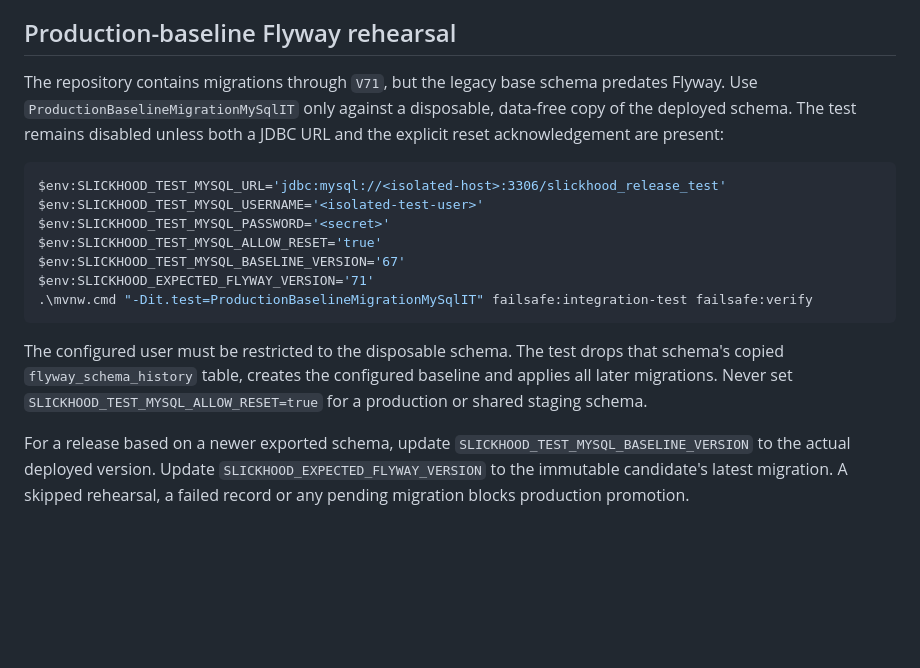
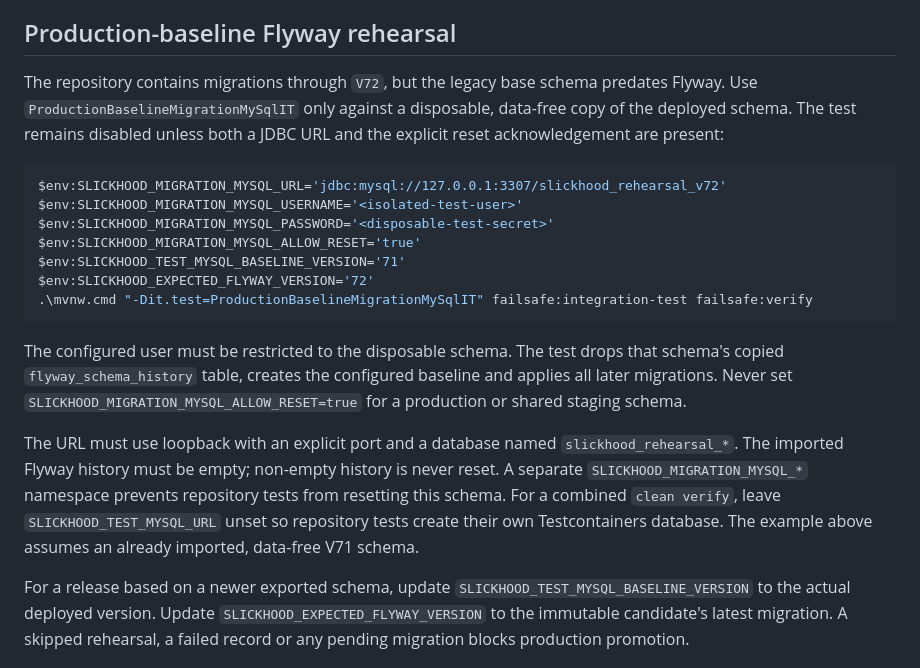
Before and after one commit to Susannjeri/slickhood-backend, a Markdown page: docs/MYSQL_INTEGRATION_CERTIFICATION.md, the part around the change. Drawn GitHub-style; blank space fills up the shorter version.

Commit message:
Document isolated migration setup and final sandbox credential inventory

````diff
--- a/docs/MYSQL_INTEGRATION_CERTIFICATION.md
+++ b/docs/MYSQL_INTEGRATION_CERTIFICATION.md
@@ -27,23 +27,29 @@ Docker Desktop or another Docker-compatible runtime must be running. If Docker i
 
 ## Production-baseline Flyway rehearsal
 
-The repository contains migrations through `V71`, but the legacy base schema predates Flyway. Use
+The repository contains migrations through `V72`, but the legacy base schema predates Flyway. Use
 `ProductionBaselineMigrationMySqlIT` only against a disposable, data-free copy of the deployed schema.
 The test remains disabled unless both a JDBC URL and the explicit reset acknowledgement are present:
 
 ```powershell
-$env:SLICKHOOD_TEST_MYSQL_URL='jdbc:mysql://<isolated-host>:3306/slickhood_release_test'
-$env:SLICKHOOD_TEST_MYSQL_USERNAME='<isolated-test-user>'
-$env:SLICKHOOD_TEST_MYSQL_PASSWORD='<secret>'
-$env:SLICKHOOD_TEST_MYSQL_ALLOW_RESET='true'
-$env:SLICKHOOD_TEST_MYSQL_BASELINE_VERSION='67'
-$env:SLICKHOOD_EXPECTED_FLYWAY_VERSION='71'
+$env:SLICKHOOD_MIGRATION_MYSQL_URL='jdbc:mysql://127.0.0.1:3307/slickhood_rehearsal_v72'
+$env:SLICKHOOD_MIGRATION_MYSQL_USERNAME='<isolated-test-user>'
+$env:SLICKHOOD_MIGRATION_MYSQL_PASSWORD='<disposable-test-secret>'
+$env:SLICKHOOD_MIGRATION_MYSQL_ALLOW_RESET='true'
+$env:SLICKHOOD_TEST_MYSQL_BASELINE_VERSION='71'
+$env:SLICKHOOD_EXPECTED_FLYWAY_VERSION='72'
 .\mvnw.cmd "-Dit.test=ProductionBaselineMigrationMySqlIT" failsafe:integration-test failsafe:verify
 ```
 
 The configured user must be restricted to the disposable schema. The test drops that schema's copied
 `flyway_schema_history` table, creates the configured baseline and applies all later migrations. Never
-set `SLICKHOOD_TEST_MYSQL_ALLOW_RESET=true` for a production or shared staging schema.
+set `SLICKHOOD_MIGRATION_MYSQL_ALLOW_RESET=true` for a production or shared staging schema.
+
+The URL must use loopback with an explicit port and a database named `slickhood_rehearsal_*`.
+The imported Flyway history must be empty; non-empty history is never reset. A separate
+`SLICKHOOD_MIGRATION_MYSQL_*` namespace prevents repository tests from resetting this schema.
+For a combined `clean verify`, leave `SLICKHOOD_TEST_MYSQL_URL` unset so repository tests create
+their own Testcontainers database. The example above assumes an already imported, data-free V71 schema.
 
 For a release based on a newer exported schema, update `SLICKHOOD_TEST_MYSQL_BASELINE_VERSION` to the
 actual deployed version. Update `SLICKHOOD_EXPECTED_FLYWAY_VERSION` to the immutable candidate's latest
````
Also changed, not shown: docs/CONSOLIDATED_PAYMENT_RELEASE_20260907.md (+1 -1 lines).
